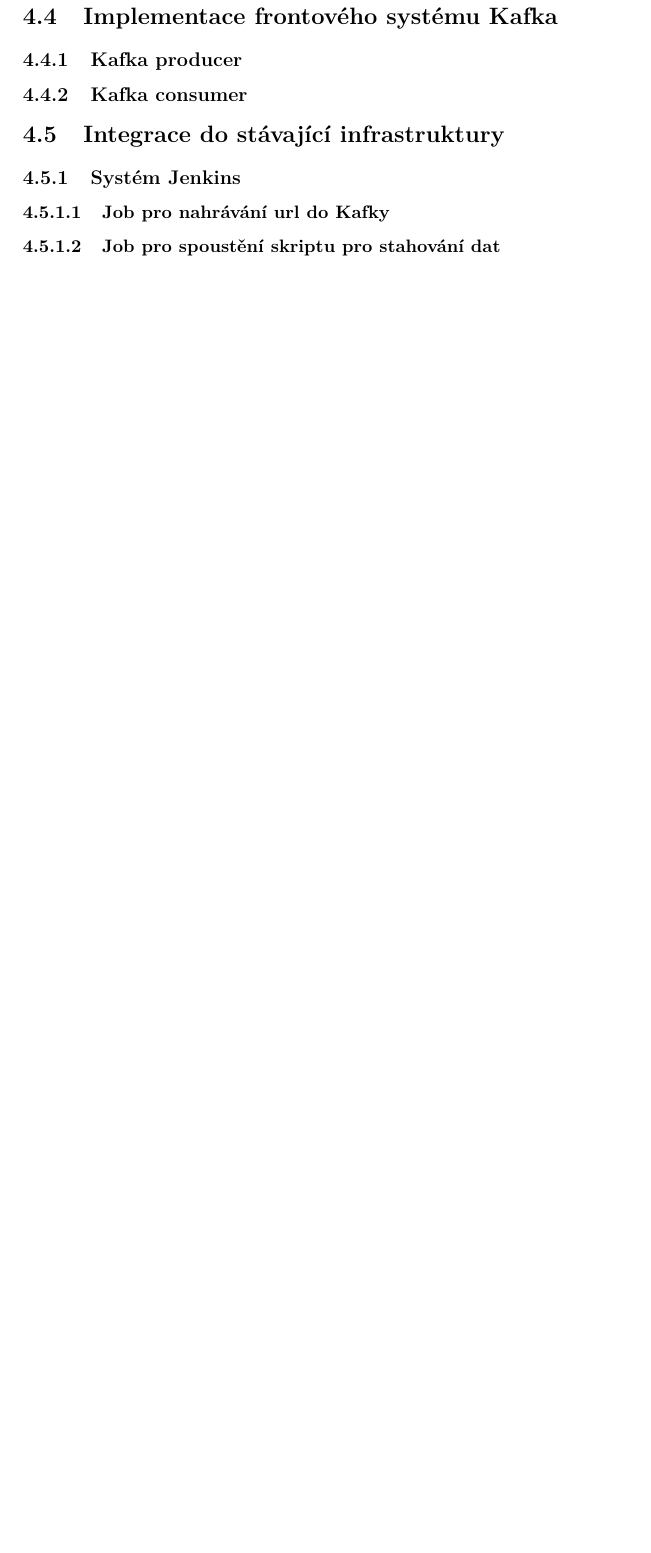
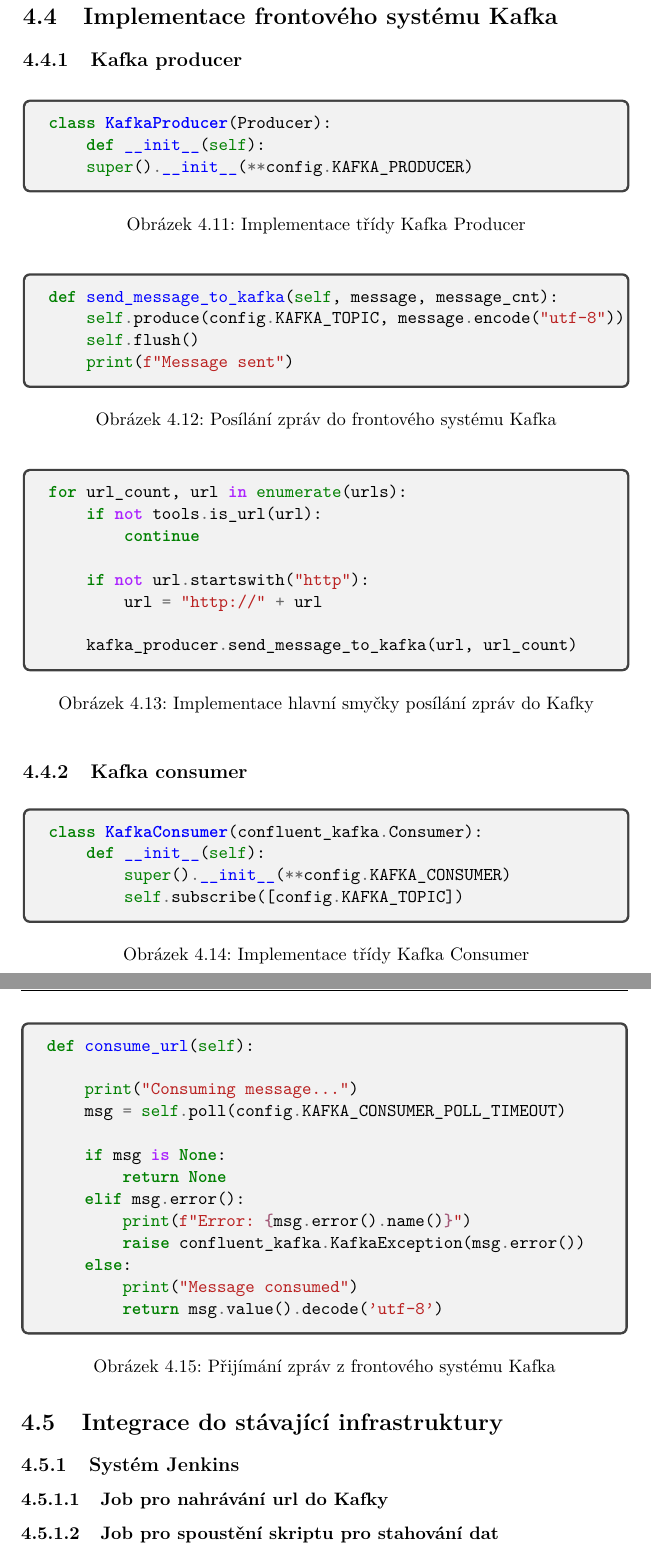
Before and after one commit to MickyMickyMike/Thesis_report, a LaTeX thesis (thesis.tex): part of page 40 of 49 before the commit and two parts of pages 40 and 41 of 51 after it, the two joined at a grey line, cut so that both start at the same text, the shorter picture padded with empty space. Compiled offline with pdfLaTeX; a missing bibliography style is replaced by a similar one.

Commit message:
Add Kafka snippets

```diff
--- a/thesis.tex
+++ b/thesis.tex
@@ -625,9 +625,86 @@
 \subsection{Kafka producer}
 
 
+\begin{figure}[h]
+	\begin{minted}{Python}
+class KafkaProducer(Producer):
+    def __init__(self):
+    super().__init__(**config.KAFKA_PRODUCER)
+	\end{minted}
+	\caption{Implementace třídy Kafka Producer}
+	\label{snip:kafkaproducer}
+\end{figure}
+
+
+
+\begin{figure}[h]
+	\begin{minted}{Python}
+def send_message_to_kafka(self, message, message_cnt):
+    self.produce(config.KAFKA_TOPIC, message.encode("utf-8"))
+    self.flush()
+    print(f"Message sent")
+	\end{minted}
+	\caption{Posílání zpráv do frontového systému Kafka}
+	\label{snip:kafkasend}
+\end{figure}
+
+
+\begin{figure}[h]
+	\begin{minted}{Python}
+for url_count, url in enumerate(urls):
+    if not tools.is_url(url):
+        continue
+
+    if not url.startswith("http"):
+        url = "http://" + url
+
+    kafka_producer.send_message_to_kafka(url, url_count)
+	\end{minted}
+	\caption{Implementace hlavní smyčky posílání zpráv do Kafky}
+	\label{snip:kafkasendmain}
+\end{figure}
 
 
 \subsection{Kafka consumer}
+
+
+
+\begin{figure}[h]
+	\begin{minted}{Python}
+class KafkaConsumer(confluent_kafka.Consumer):
+    def __init__(self):
+        super().__init__(**config.KAFKA_CONSUMER)
+        self.subscribe([config.KAFKA_TOPIC])
+	\end{minted}
+	\caption{Implementace třídy Kafka Consumer}
+	\label{snip:kafkaconsumer}
+\end{figure}
+
+
+
+
+\begin{figure}[h]
+	\begin{minted}{Python}
+def consume_url(self):
+
+    print("Consuming message...")
+    msg = self.poll(config.KAFKA_CONSUMER_POLL_TIMEOUT)
+
+    if msg is None:
+        return None
+    elif msg.error():
+        print(f"Error: {msg.error().name()}")
+        raise confluent_kafka.KafkaException(msg.error())
+    else:
+        print("Message consumed")
+        return msg.value().decode('utf-8')
+	\end{minted}
+	\caption{Přijímání zpráv z frontového systému Kafka}
+	\label{snip:kafkapoll}
+\end{figure}
+
+
+
 
 
 
```
Also changed, not shown: thesis.pdf.
